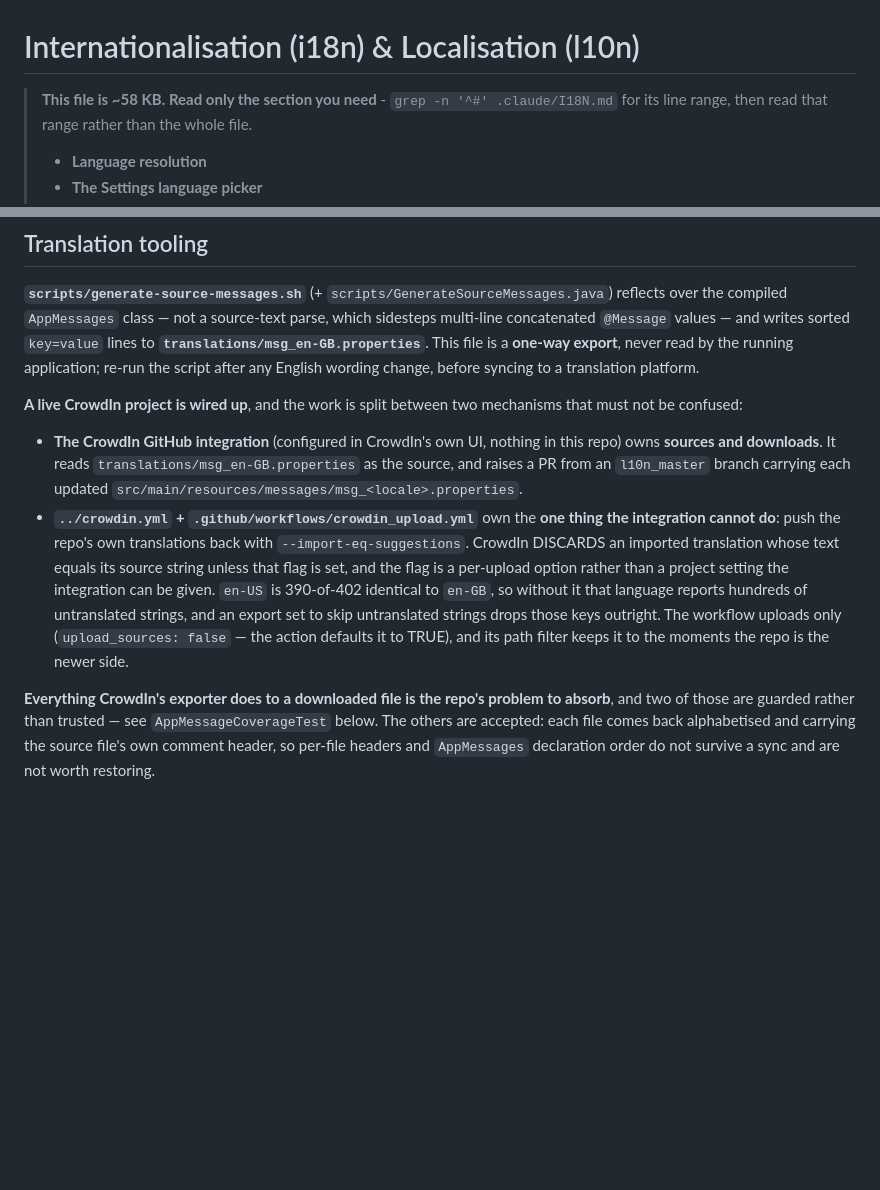
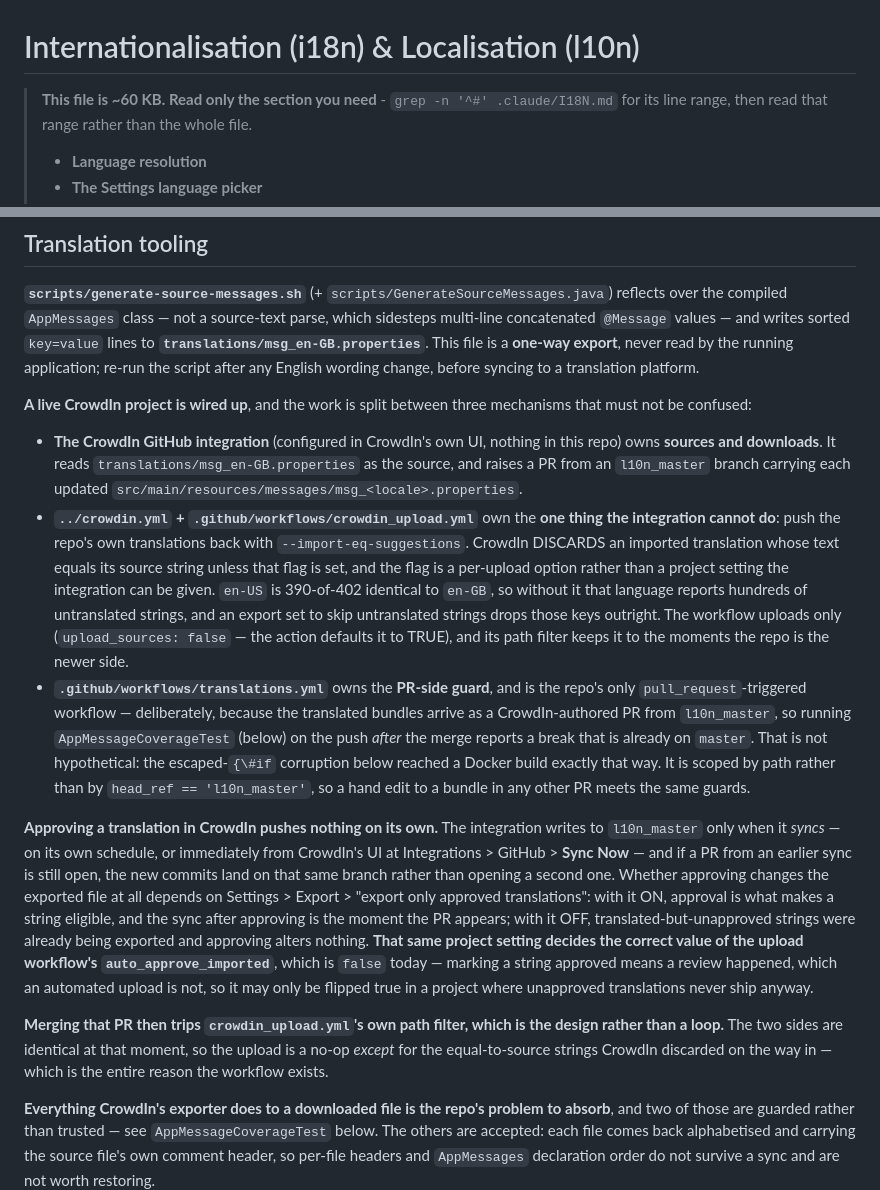
Before and after one commit to zodac/diurnal, a Markdown page: .claude/I18N.md, 2 parts joined by grey strips. GitHub-like rendering; blank space fills up the shorter version.

Commit message:
[AI] Updating i18n docs

```diff
--- a/.claude/I18N.md
+++ b/.claude/I18N.md
@@ -1,6 +1,6 @@
 # Internationalisation (i18n) & Localisation (l10n)
 
-> **This file is ~58 KB. Read only the section you need** - `grep -n '^#' .claude/I18N.md` for its
+> **This file is ~60 KB. Read only the section you need** - `grep -n '^#' .claude/I18N.md` for its
 > line range, then read that range rather than the whole file.
 >
 > - **Language resolution**
@@ -476,7 +476,7 @@ writes sorted `key=value` lines to **`translations/msg_en-GB.properties`**. This
 never read by the running application; re-run the script after any English wording change, before syncing to a
 translation platform.
 
-**A live CrowdIn project is wired up**, and the work is split between two mechanisms that must not be confused:
+**A live CrowdIn project is wired up**, and the work is split between three mechanisms that must not be confused:
 
 - **The CrowdIn GitHub integration** (configured in CrowdIn's own UI, nothing in this repo) owns **sources and
   downloads**. It reads `translations/msg_en-GB.properties` as the source, and raises a PR from an `l10n_master`
@@ -488,6 +488,25 @@ translation platform.
   language reports hundreds of untranslated strings, and an export set to skip untranslated strings drops those
   keys outright. The workflow uploads only (`upload_sources: false` — the action defaults it to TRUE), and its
   path filter keeps it to the moments the repo is the newer side.
+- **`.github/workflows/translations.yml`** owns the **PR-side guard**, and is the repo's only `pull_request`-triggered
+  workflow — deliberately, because the translated bundles arrive as a CrowdIn-authored PR from `l10n_master`, so
+  running `AppMessageCoverageTest` (below) on the push *after* the merge reports a break that is already on `master`.
+  That is not hypothetical: the escaped-`{\#if` corruption below reached a Docker build exactly that way. It is scoped
+  by path rather than by `head_ref == 'l10n_master'`, so a hand edit to a bundle in any other PR meets the same guards.
+
+**Approving a translation in CrowdIn pushes nothing on its own.** The integration writes to `l10n_master` only when
+it *syncs* — on its own schedule, or immediately from CrowdIn's UI at Integrations > GitHub > **Sync Now** — and if a
+PR from an earlier sync is still open, the new commits land on that same branch rather than opening a second one.
+Whether approving changes the exported file at all depends on Settings > Export > "export only approved
+translations": with it ON, approval is what makes a string eligible, and the sync after approving is the moment the
+PR appears; with it OFF, translated-but-unapproved strings were already being exported and approving alters nothing.
+**That same project setting decides the correct value of the upload workflow's `auto_approve_imported`**, which is
+`false` today — marking a string approved means a review happened, which an automated upload is not, so it may only
+be flipped true in a project where unapproved translations never ship anyway.
+
+**Merging that PR then trips `crowdin_upload.yml`'s own path filter, which is the design rather than a loop.** The two
+sides are identical at that moment, so the upload is a no-op *except* for the equal-to-source strings CrowdIn discarded
+on the way in — which is the entire reason the workflow exists.
 
 **Everything CrowdIn's exporter does to a downloaded file is the repo's problem to absorb**, and two of those are
 guarded rather than trusted — see `AppMessageCoverageTest` below. The others are accepted: each file comes back
```
